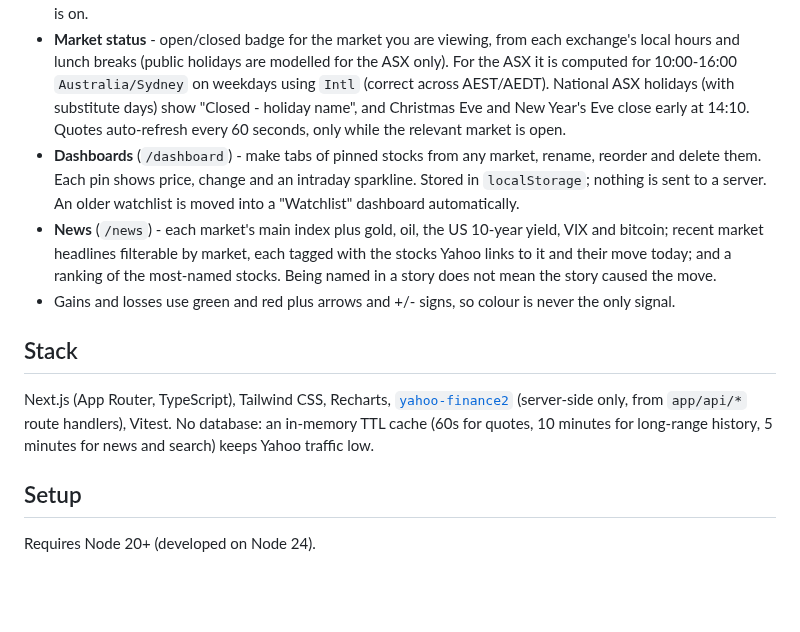
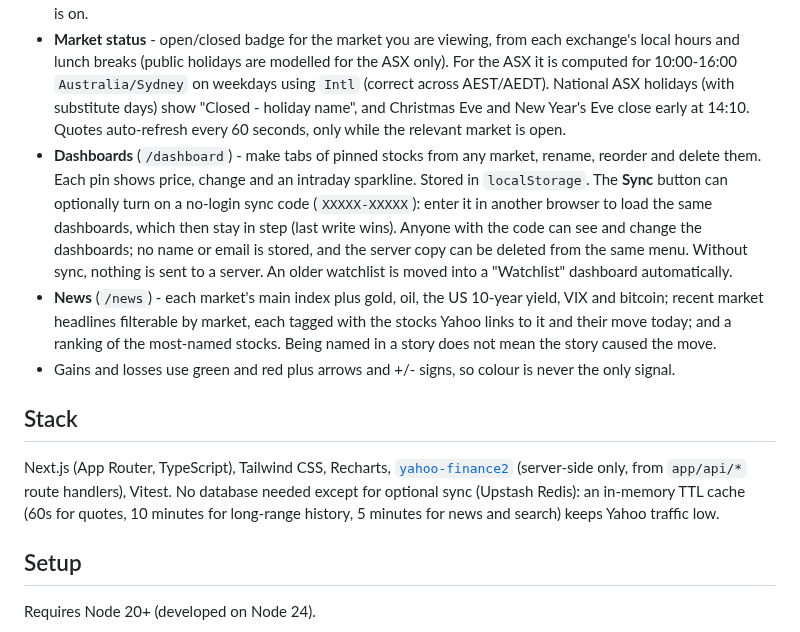
Before and after one commit to faithrf/analytics-website, a Markdown page: README.md, the part around one of its changes. Rendered like a GitHub page; blank space fills up the shorter version.

```diff
--- a/README.md
+++ b/README.md
@@ -12,13 +16,13 @@ An open-source, no-login market dashboard for the ASX, US, UK, Europe, Japan and
 - **Stock detail** (`/stock/BHP`, `/stock/AAPL.US`, `/stock/VOD.L`, `/stock/7203.T`; ASX codes stay bare) - price and volume chart with 1D, 5D, 1M, 6M, YTD, 1Y and 5Y ranges; key stats (market cap, P/E, dividend yield, 52-week range, volume vs average, sector); recent news; Pin button.
 - **Search** - type a company name or code; results cover every supported market and show which exchange each is on.
 - **Market status** - open/closed badge for the market you are viewing, from each exchange's local hours and lunch breaks (public holidays are modelled for the ASX only). For the ASX it is computed for 10:00-16:00 `Australia/Sydney` on weekdays using `Intl` (correct across AEST/AEDT). National ASX holidays (with substitute days) show "Closed - holiday name", and Christmas Eve and New Year's Eve close early at 14:10. Quotes auto-refresh every 60 seconds, only while the relevant market is open.
-- **Dashboards** (`/dashboard`) - make tabs of pinned stocks from any market, rename, reorder and delete them. Each pin shows price, change and an intraday sparkline. Stored in `localStorage`; nothing is sent to a server. An older watchlist is moved into a "Watchlist" dashboard automatically.
+- **Dashboards** (`/dashboard`) - make tabs of pinned stocks from any market, rename, reorder and delete them. Each pin shows price, change and an intraday sparkline. Stored in `localStorage`. The **Sync** button can optionally turn on a no-login sync code (`XXXXX-XXXXX`): enter it in another browser to load the same dashboards, which then stay in step (last write wins). Anyone with the code can see and change the dashboards; no name or email is stored, and the server copy can be deleted from the same menu. Without sync, nothing is sent to a server. An older watchlist is moved into a "Watchlist" dashboard automatically.
 - **News** (`/news`) - each market's main index plus gold, oil, the US 10-year yield, VIX and bitcoin; recent market headlines filterable by market, each tagged with the stocks Yahoo links to it and their move today; and a ranking of the most-named stocks. Being named in a story does not mean the story caused the move.
 - Gains and losses use green and red plus arrows and +/- signs, so colour is never the only signal.
 
 ## Stack
 
-Next.js (App Router, TypeScript), Tailwind CSS, Recharts, [`yahoo-finance2`](https://github.com/gadicc/yahoo-finance2) (server-side only, from `app/api/*` route handlers), Vitest. No database: an in-memory TTL cache (60s for quotes, 10 minutes for long-range history, 5 minutes for news and search) keeps Yahoo traffic low.
+Next.js (App Router, TypeScript), Tailwind CSS, Recharts, [`yahoo-finance2`](https://github.com/gadicc/yahoo-finance2) (server-side only, from `app/api/*` route handlers), Vitest. No database needed except for optional sync (Upstash Redis): an in-memory TTL cache (60s for quotes, 10 minutes for long-range history, 5 minutes for news and search) keeps Yahoo traffic low.
 
 ## Setup
 
```
Also changed, not shown: other parts of README.md (+18 -3 lines), docs/dashboard.png (added), docs/home.png (added), docs/news.png (added), docs/screenshot.png (deleted), docs/stock.png (added), 12 other files.
